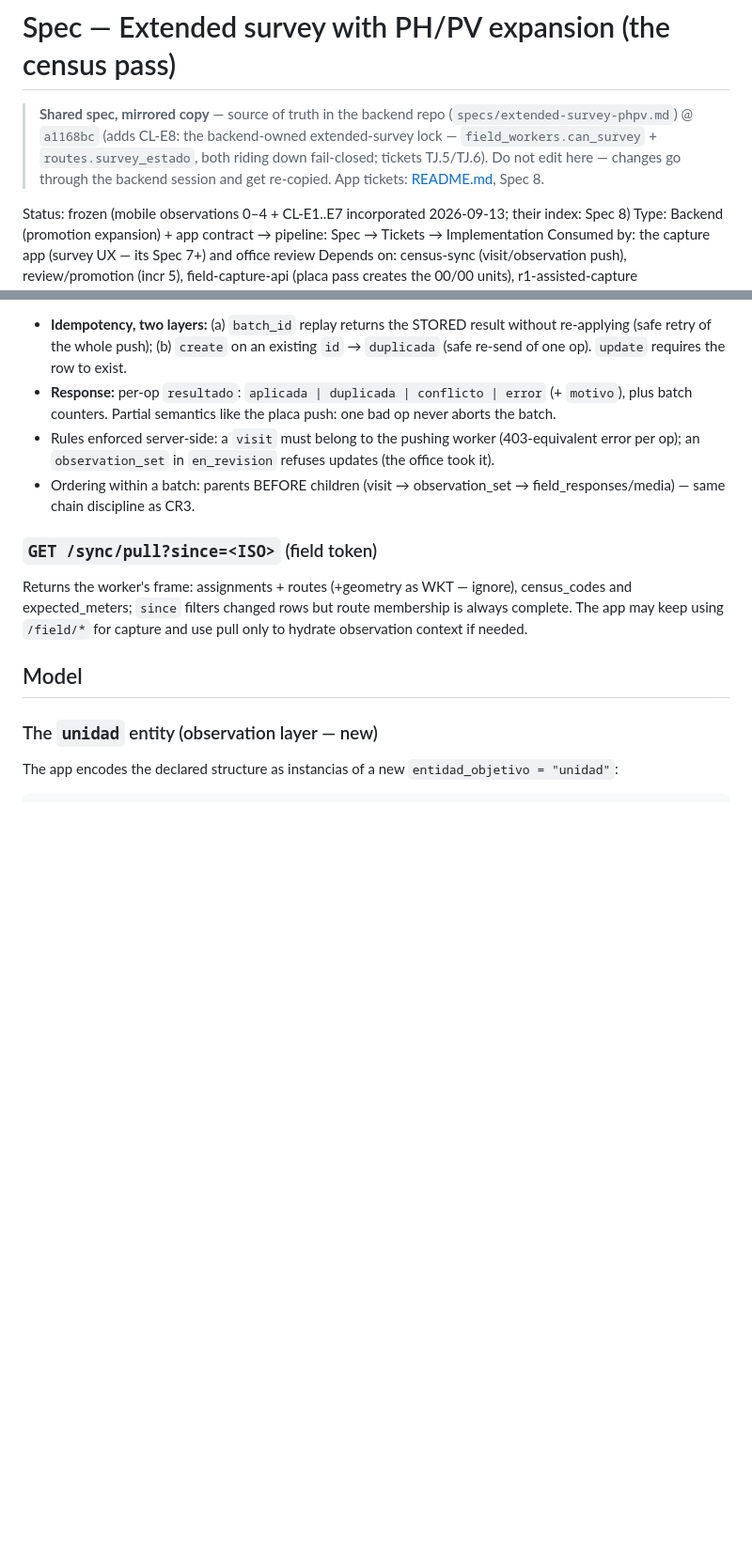
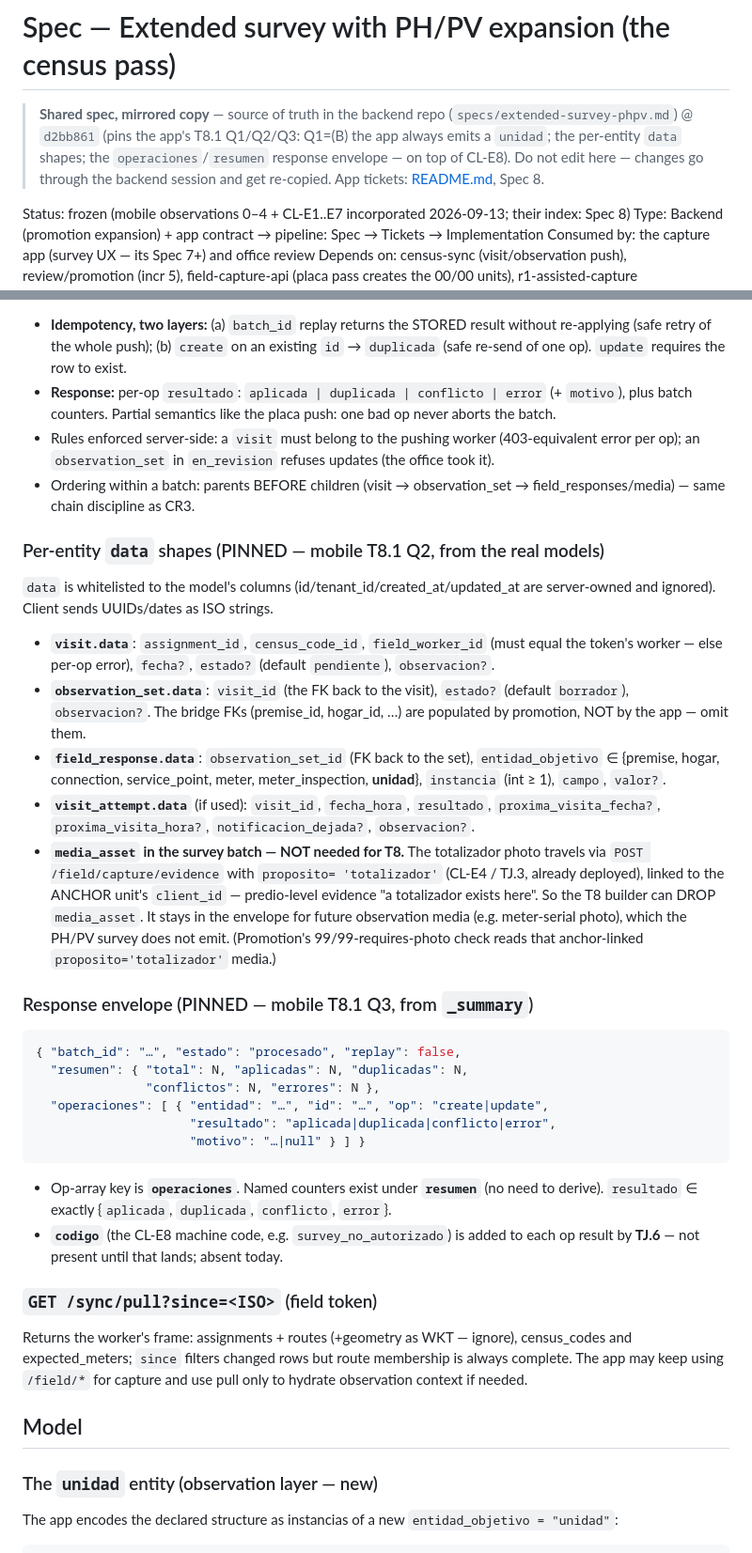
Before and after one commit to georadical/layerflow-mobile, a Markdown page: specs/extended-survey-phpv.md, 2 parts joined by grey strips. Shown at 94% size. Drawn GitHub-style; blank space fills up the shorter version.

````diff
--- a/specs/extended-survey-phpv.md
+++ b/specs/extended-survey-phpv.md
@@ -1,11 +1,11 @@
 # Spec — Extended survey with PH/PV expansion (the census pass)
 
 > **Shared spec, mirrored copy** — source of truth in the backend repo
-> (`specs/extended-survey-phpv.md`) @ `a1168bc` (adds CL-E8: the
-> backend-owned extended-survey lock — `field_workers.can_survey` +
-> `routes.survey_estado`, both riding down fail-closed; tickets TJ.5/TJ.6).
-> Do not edit here — changes go through the backend session and get
-> re-copied. App tickets: [README.md](README.md), Spec 8.
+> (`specs/extended-survey-phpv.md`) @ `d2bb861` (pins the app's T8.1 Q1/Q2/Q3:
+> Q1=(B) the app always emits a `unidad`; the per-entity `data` shapes; the
+> `operaciones`/`resumen` response envelope — on top of CL-E8). Do not edit
+> here — changes go through the backend session and get re-copied. App
+> tickets: [README.md](README.md), Spec 8.
 
 Status: frozen (mobile observations 0–4 + CL-E1..E7 incorporated 2026-09-13; their index: Spec 8)
 Type: Backend (promotion expansion) + app contract → pipeline: Spec → Tickets → Implementation
@@ -69,6 +69,45 @@ rigor. Verified against the implementation:
 - Ordering within a batch: parents BEFORE children (visit → observation_set →
   field_responses/media) — same chain discipline as CR3.
 
+### Per-entity `data` shapes (PINNED — mobile T8.1 Q2, from the real models)
+`data` is whitelisted to the model's columns (id/tenant_id/created_at/updated_at
+are server-owned and ignored). Client sends UUIDs/dates as ISO strings.
+- **`visit.data`**: `assignment_id`, `census_code_id`, `field_worker_id`
+  (must equal the token's worker — else per-op error), `fecha?`, `estado?`
+  (default `pendiente`), `observacion?`.
+- **`observation_set.data`**: `visit_id` (the FK back to the visit), `estado?`
+  (default `borrador`), `observacion?`. The bridge FKs (premise_id, hogar_id,
+  …) are populated by promotion, NOT by the app — omit them.
+- **`field_response.data`**: `observation_set_id` (FK back to the set),
+  `entidad_objetivo` ∈ {premise, hogar, connection, service_point, meter,
+  meter_inspection, **unidad**}, `instancia` (int ≥ 1), `campo`, `valor?`.
+- **`visit_attempt.data`** (if used): `visit_id`, `fecha_hora`, `resultado`,
+  `proxima_visita_fecha?`, `proxima_visita_hora?`, `notificacion_dejada?`,
+  `observacion?`.
+- **`media_asset` in the survey batch — NOT needed for T8.** The totalizador
+  photo travels via `POST /field/capture/evidence` with `proposito=
+  'totalizador'` (CL-E4 / TJ.3, already deployed), linked to the ANCHOR unit's
+  `client_id` — predio-level evidence "a totalizador exists here". So the T8
+  builder can DROP `media_asset`. It stays in the envelope for future
+  observation media (e.g. meter-serial photo), which the PH/PV survey does not
+  emit. (Promotion's 99/99-requires-photo check reads that anchor-linked
+  `proposito='totalizador'` media.)
+
+### Response envelope (PINNED — mobile T8.1 Q3, from `_summary`)
+```json
+{ "batch_id": "…", "estado": "procesado", "replay": false,
+  "resumen": { "total": N, "aplicadas": N, "duplicadas": N,
+               "conflictos": N, "errores": N },
+  "operaciones": [ { "entidad": "…", "id": "…", "op": "create|update",
+                     "resultado": "aplicada|duplicada|conflicto|error",
+                     "motivo": "…|null" } ] }
+```
+- Op-array key is **`operaciones`**. Named counters exist under **`resumen`**
+  (no need to derive). `resultado` ∈ exactly {`aplicada`, `duplicada`,
+  `conflicto`, `error`}.
+- **`codigo`** (the CL-E8 machine code, e.g. `survey_no_autorizado`) is added to
+  each op result by **TJ.6** — not present until that lands; absent today.
+
 ### `GET /sync/pull?since=<ISO>` (field token)
 Returns the worker's frame: assignments + routes (+geometry as WKT — ignore),
 census_codes and expected_meters; `since` filters changed rows but route
````
Also changed, not shown: other parts of specs/extended-survey-phpv.md (+24 -7 lines), specs/README.md (+14 -10 lines).
